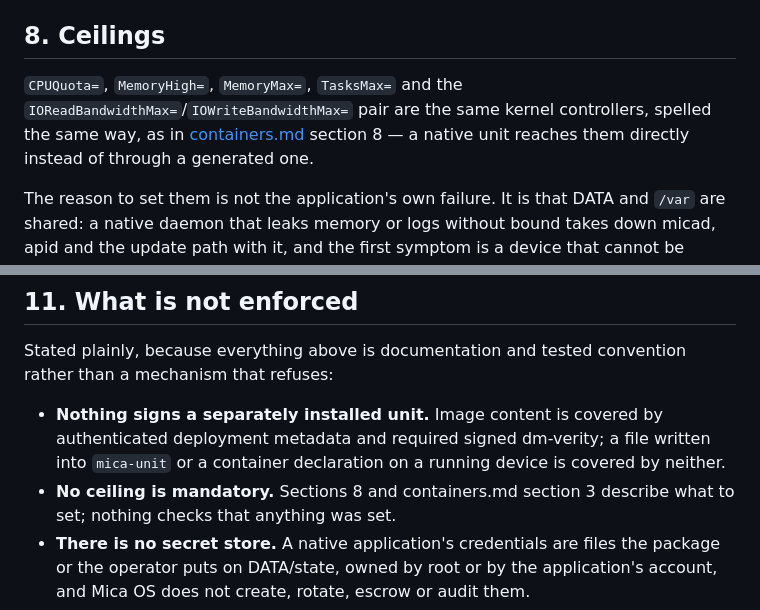
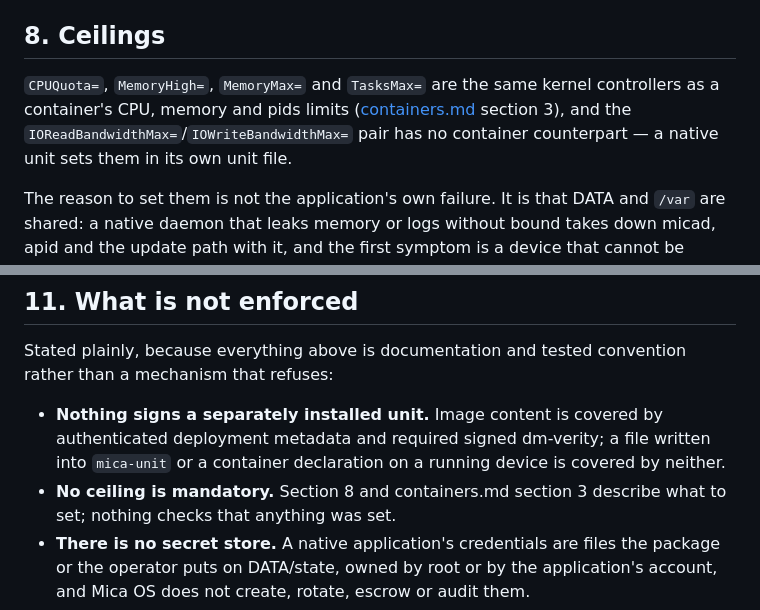
Before and after one commit to micaoss/mica, a Markdown page: docs/integrate/native-applications.md, 2 parts joined by grey strips. GitHub-like rendering.

```diff
--- a/docs/integrate/native-applications.md
+++ b/docs/integrate/native-applications.md
@@ -208,11 +208,11 @@ board-specific units live.
 
 ## 8. Ceilings
 
-`CPUQuota=`, `MemoryHigh=`, `MemoryMax=`, `TasksMax=` and the
-`IOReadBandwidthMax=`/`IOWriteBandwidthMax=` pair are the same kernel
-controllers, spelled the same way, as in
-[containers.md](containers.md) section 8 — a native unit reaches them
-directly instead of through a generated one.
+`CPUQuota=`, `MemoryHigh=`, `MemoryMax=` and `TasksMax=` are the same kernel
+controllers as a container's CPU, memory and pids limits
+([containers.md](containers.md) section 3), and the
+`IOReadBandwidthMax=`/`IOWriteBandwidthMax=` pair has no container
+counterpart — a native unit sets them in its own unit file.
 
 The reason to set them is not the application's own failure. It is that DATA
 and `/var` are shared: a native daemon that leaks memory or logs without
@@ -295,7 +295,7 @@ convention rather than a mechanism that refuses:
   authenticated deployment metadata and required signed dm-verity; a file written into
   `mica-unit` or a container declaration on a running device is covered by
   neither.
-- **No ceiling is mandatory.** Sections 8 and containers.md section 3 describe
+- **No ceiling is mandatory.** Section 8 and containers.md section 3 describe
   what to set; nothing checks that anything was set.
 - **There is no secret store.** A native application's credentials are files
   the package or the operator puts on DATA/state, owned by root or by the
```
Also changed, not shown: docs/architecture.md (+1 -1 lines), docs/integrate/containers.md (+41 -2 lines).
